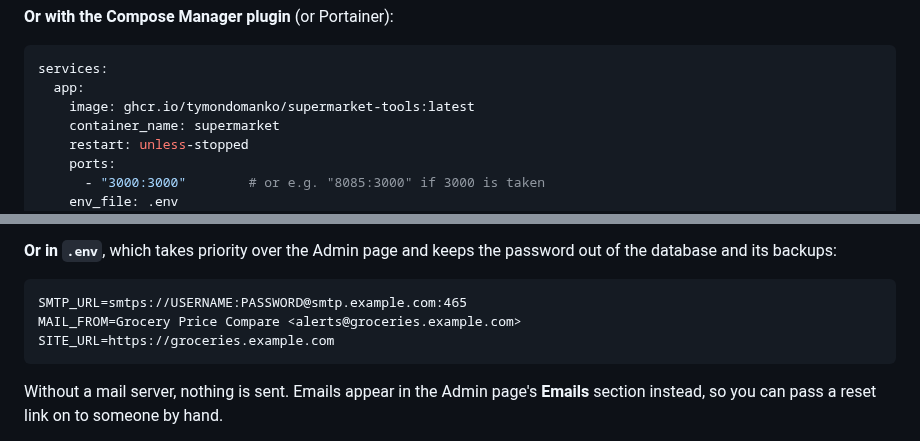
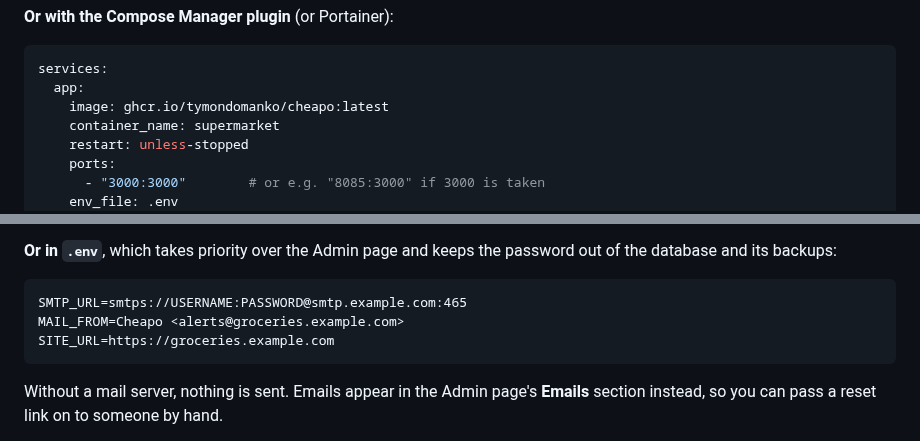
Before and after one commit to TymonDomanko/Cheapo, a Markdown page: DEPLOY.md, 2 parts joined by grey strips. Rendered like a GitHub page.

````diff
--- a/DEPLOY.md
+++ b/DEPLOY.md
@@ -95,7 +97,7 @@ These examples keep the data in a share called `supermarket`. Use your own share
 ```yaml
 services:
   app:
-    image: ghcr.io/tymondomanko/supermarket-tools:latest
+    image: ghcr.io/tymondomanko/cheapo:latest
     container_name: supermarket
     restart: unless-stopped
     ports:
@@ -194,7 +196,7 @@ Then press **Send test email**. If it fails, the page says why, e.g. a wrong pas
 
 ```
 SMTP_URL=smtps://USERNAME:PASSWORD@smtp.example.com:465
-MAIL_FROM=Grocery Price Compare <alerts@groceries.example.com>
+MAIL_FROM=Cheapo <alerts@groceries.example.com>
 SITE_URL=https://groceries.example.com
 ```
 
````
Also changed, not shown: other parts of DEPLOY.md (+10 -8 lines), README.md (+4 -4 lines), docs/configuration.md (+1 -1 lines), docs/screenshots/in-the-shop.png, 15 other files.
